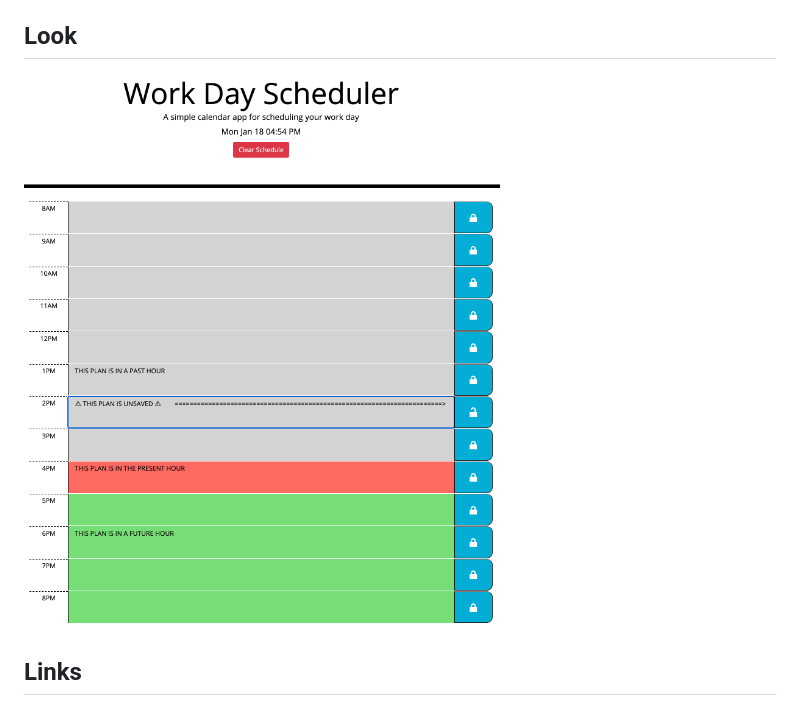
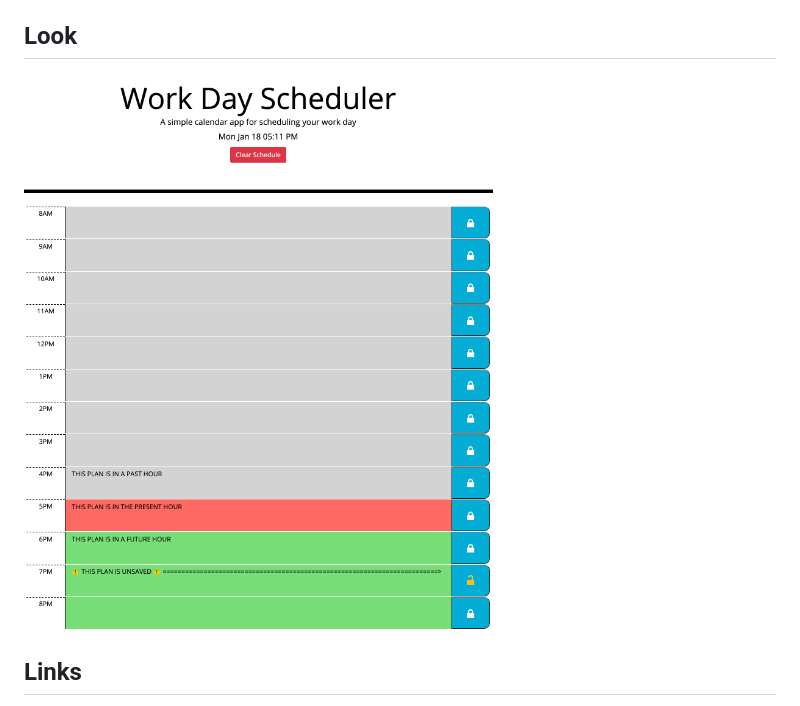
Before and after one commit to matt-gross-27/daily-planner, a Markdown page: README.md, the part around the change. GitHub-like rendering; pictures changed too: assets/images/screenshot-1.1.png (added), assets/images/screenshot.png (deleted).

```diff
--- a/README.md
+++ b/README.md
@@ -13,7 +13,7 @@
 * ⚠️🔒⚠️: If a `Lock Icon` is unlocked, that `time block` is unsaved and will not persist on page refresh
 
 ## Look
-![Screen Shot](./assets/images/screenshot.png)
+![Screen Shot](./assets/images/screenshot-1.1.png)
 
 ## Links
 - [Deployed Application](https://matt-gross-27.github.io/daily-planner/)
```
Also changed, not shown: 1 other file.
